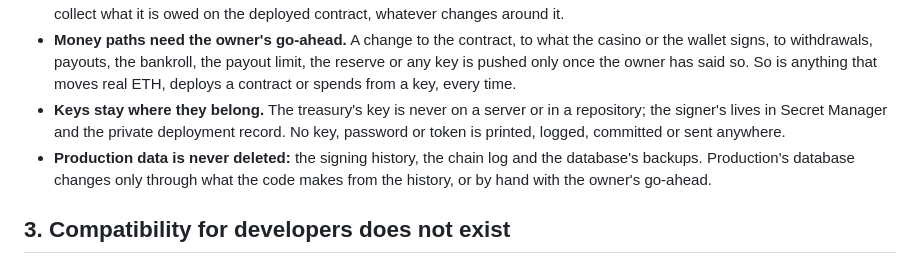
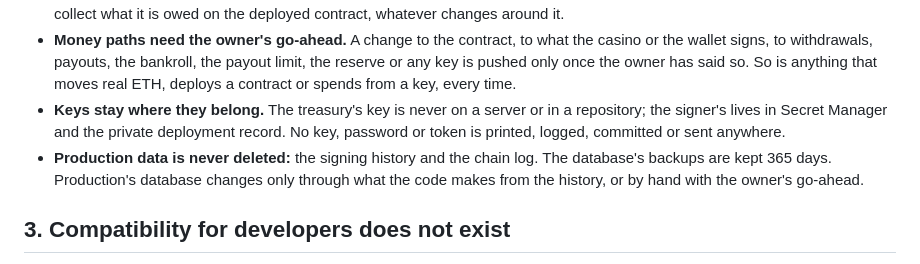
Before and after one commit to hookedin/play, a Markdown page: AGENTS.md, the part around the change. GitHub-like rendering.

Commit message:
Production's database backups are kept 365 days

```diff
--- a/AGENTS.md
+++ b/AGENTS.md
@@ -23,8 +23,9 @@ complexity needs a concrete requirement, and an explanation of why nothing simpl
 - **Keys stay where they belong.** The treasury's key is never on a server or in a repository; the signer's lives in
   Secret Manager and the private deployment record. No key, password or token is printed, logged, committed or sent
   anywhere.
-- **Production data is never deleted:** the signing history, the chain log and the database's backups. Production's
-  database changes only through what the code makes from the history, or by hand with the owner's go-ahead.
+- **Production data is never deleted:** the signing history and the chain log. The database's backups are kept 365
+  days. Production's database changes only through what the code makes from the history, or by hand with the owner's
+  go-ahead.
 
 ## 3. Compatibility for developers does not exist
 
```
